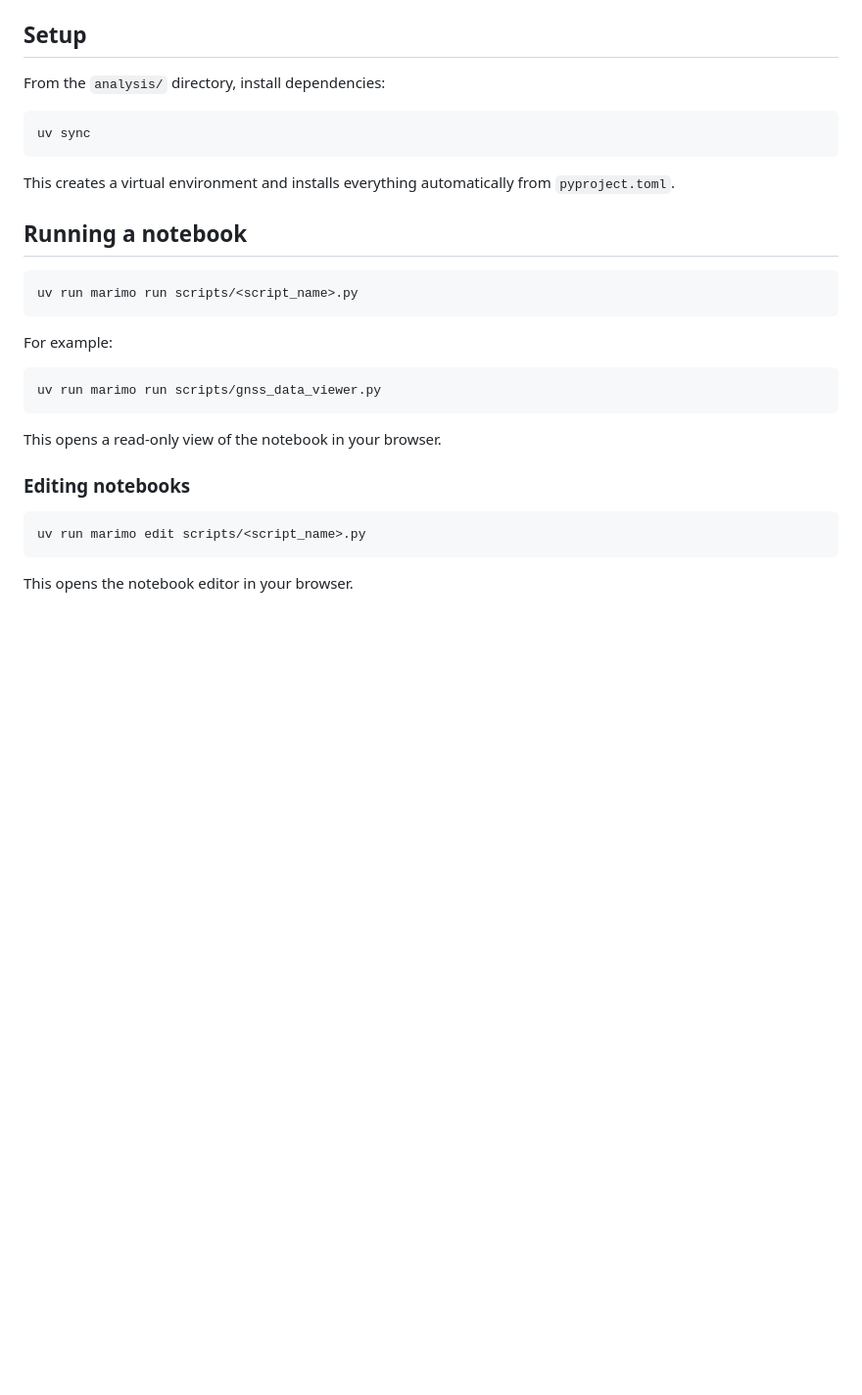
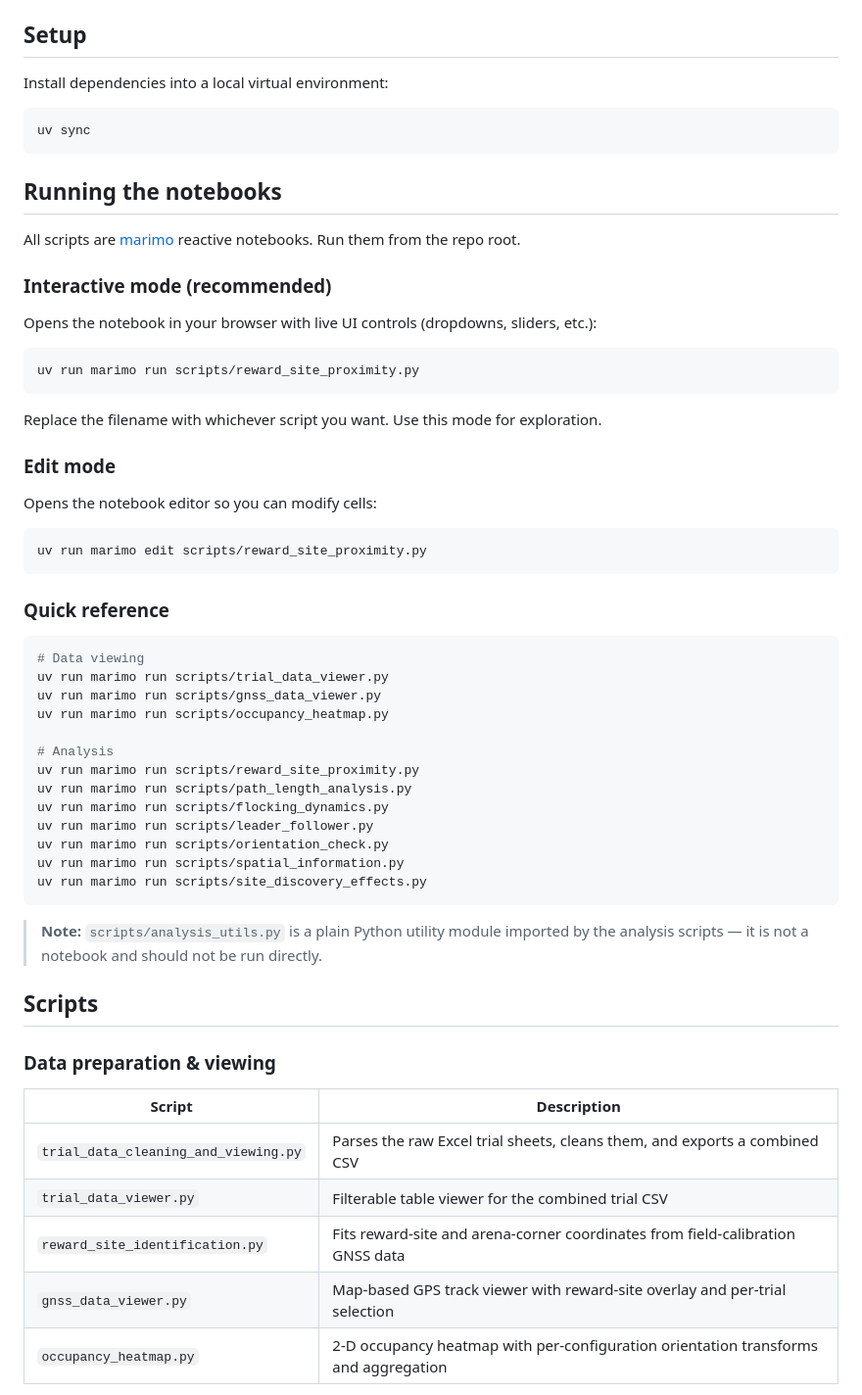
Before and after one commit to WNacci/gnss_visualizer, a Markdown page: README.md, the part around one of its changes. Shown at 98% size. GitHub-like rendering; blank space fills up the shorter version.

Commit message:
Expand README with clear run instructions for marimo notebooks

````diff
--- a/README.md
+++ b/README.md
@@ -51,32 +25,63 @@ After installing, restart your terminal so `uv` is on your PATH.
 
 ## Setup
 
-From the `analysis/` directory, install dependencies:
+Install dependencies into a local virtual environment:
 
 ```bash
 uv sync
 ```
 
-This creates a virtual environment and installs everything automatically from `pyproject.toml`.
+## Running the notebooks
 
-## Running a notebook
+All scripts are [marimo](https://marimo.io/) reactive notebooks.  Run them from the repo root.
+
+### Interactive mode (recommended)
+
+Opens the notebook in your browser with live UI controls (dropdowns, sliders, etc.):
 
 ```bash
-uv run marimo run scripts/<script_name>.py
+uv run marimo run scripts/reward_site_proximity.py
 ```
 
-For example:
+Replace the filename with whichever script you want.  Use this mode for exploration.
+
+### Edit mode
+
+Opens the notebook editor so you can modify cells:
 
 ```bash
-uv run marimo run scripts/gnss_data_viewer.py
+uv run marimo edit scripts/reward_site_proximity.py
 ```
 
-This opens a read-only view of the notebook in your browser.
-
-### Editing notebooks
+### Quick reference
 
 ```bash
-uv run marimo edit scripts/<script_name>.py
+# Data viewing
+uv run marimo run scripts/trial_data_viewer.py
+uv run marimo run scripts/gnss_data_viewer.py
+uv run marimo run scripts/occupancy_heatmap.py
+
+# Analysis
+uv run marimo run scripts/reward_site_proximity.py
+uv run marimo run scripts/path_length_analysis.py
+uv run marimo run scripts/flocking_dynamics.py
+uv run marimo run scripts/leader_follower.py
+uv run marimo run scripts/orientation_check.py
+uv run marimo run scripts/spatial_information.py
+uv run marimo run scripts/site_discovery_effects.py
 ```
 
-This opens the notebook editor in your browser.
+> **Note:** `scripts/analysis_utils.py` is a plain Python utility module imported by the analysis scripts — it is not a notebook and should not be run directly.
+
+## Scripts
+
+### Data preparation & viewing
+
+| Script | Description |
+|--------|-------------|
+| `trial_data_cleaning_and_viewing.py` | Parses the raw Excel trial sheets, cleans them, and exports a combined CSV |
+| `trial_data_viewer.py` | Filterable table viewer for the combined trial CSV |
+| `reward_site_identification.py` | Fits reward-site and arena-corner coordinates from field-calibration GNSS data |
+| `gnss_data_viewer.py` | Map-based GPS track viewer with reward-site overlay and per-trial selection |
+| `occupancy_heatmap.py` | 2-D occupancy heatmap with per-configuration orientation transforms and aggregation |
+
````
Also changed, not shown: other parts of README.md (+17 -28 lines).
